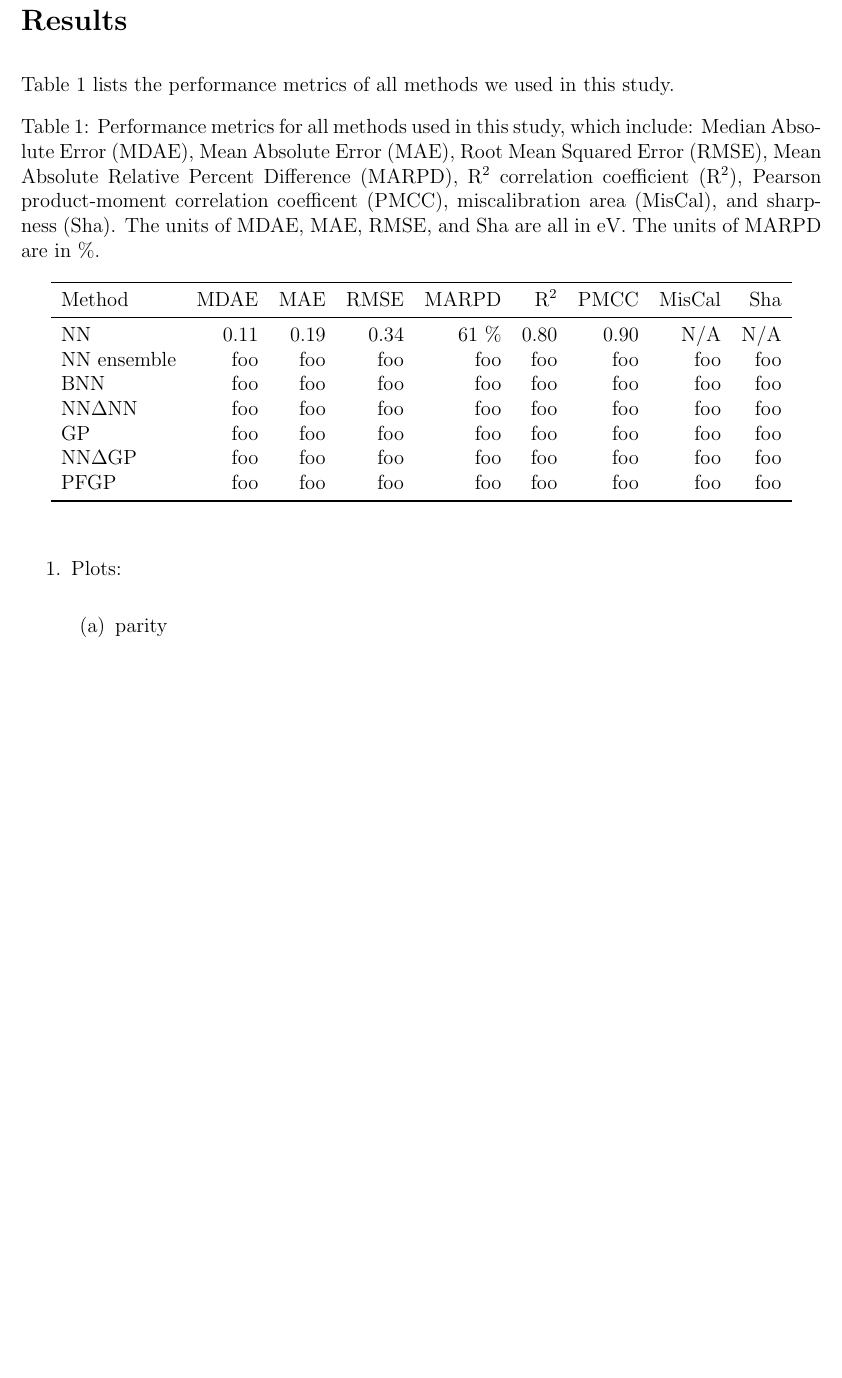
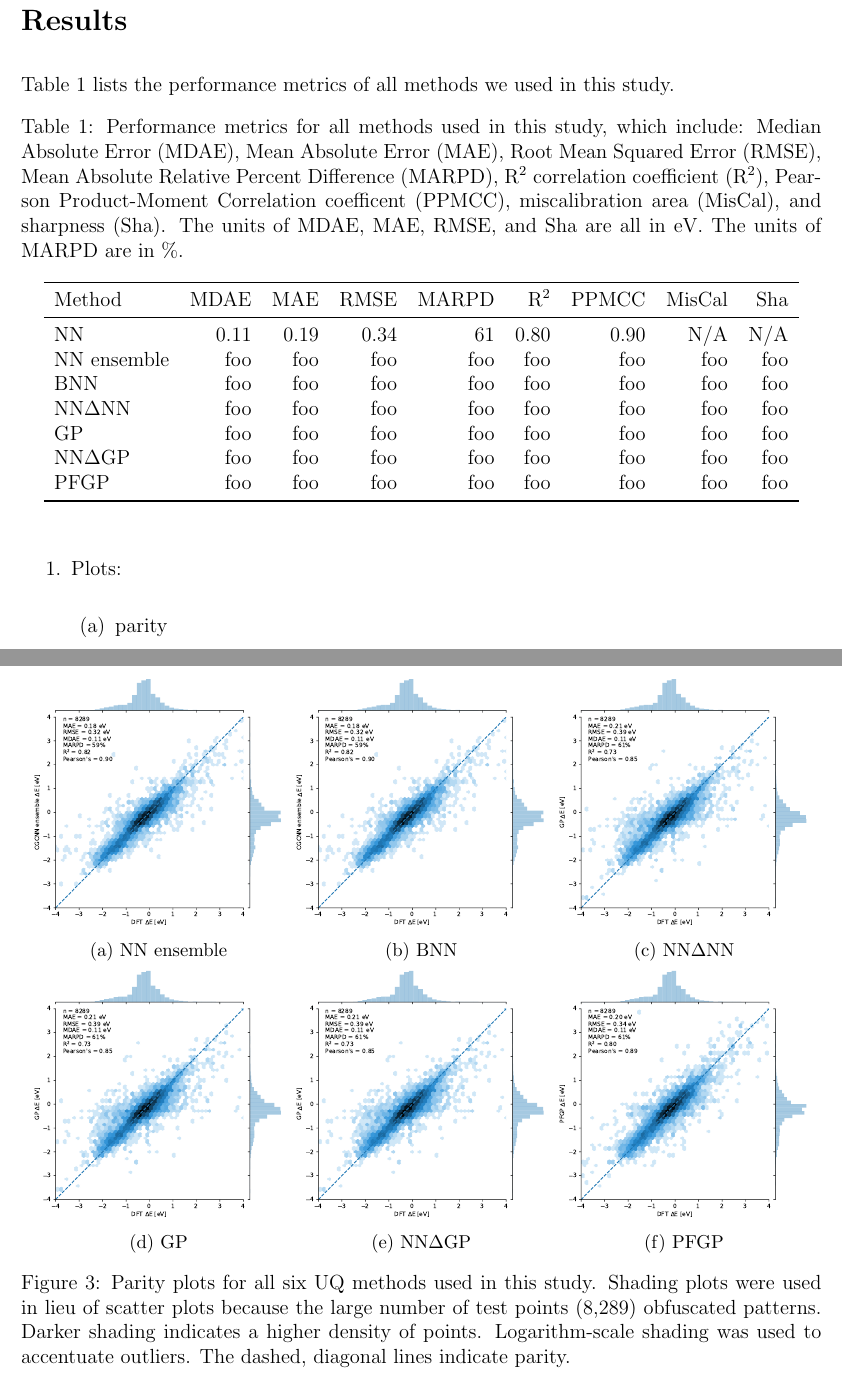
Before and after one commit to ulissigroup/uncertainty_benchmarking, a LaTeX paper (paper/uncertainty_benchmarking.tex): part of page 8 of 12 before the commit and two parts of pages 8 and 9 of 13 after it, the two joined at a grey line, cut so that both start at the same text, the shorter picture padded with empty space. Compiled offline with pdfLaTeX.

Commit message:
Skeleton for parity plot

```diff
--- a/paper/uncertainty_benchmarking.tex
+++ b/paper/uncertainty_benchmarking.tex
@@ -4,6 +4,7 @@
 \usepackage{commath}        % We have this here to use the \abs{} equation function
 \usepackage{graphicx}       % Display figures using \includegraphics
 \graphicspath{{figures/}}   % Location for figures relative to .tex file path
+\usepackage{subcaption}     % Enable the \subfigure command for multi-paneled figures
 \usepackage{booktabs}       % Use table things like \toprule or \bottomrule
 \usepackage[table]{xcolor}  % Lets us use \rowcolors to make alternate table shading
 \usepackage{makecell}       % Allow the use of the \makecell command that lets linebreaks in table cells
@@ -24,7 +25,7 @@
 \newacronym{MDAE}{MDAE}{Median Absolute Error}
 \newacronym{MARPD}{MARPD}{Mean Absolute Relative Percent Difference}
 \newacronym{R2}{R\textsuperscript{2}}{R\textsuperscript{2} correlation coefficient}
-\newacronym{Pearson}{PMCC}{Pearson product-moment correlation coefficent}
+\newacronym{Pearson}{PPMCC}{Pearson Product-Moment Correlation coefficent}
 \newacronym{NN}{NN}{crystal graph convolutional Neural Network}
 \newacronym{BNN}{BNN}{Bayesian Neural Network}
 \newacronym{MLE}{MLE}{Maximum Likelihood Estimation}
@@ -239,7 +240,7 @@ Table~\ref{tab:results} lists the performance metrics of all methods we used in
         \toprule
         Method & \gls{MDAE} & \gls{MAE} & \gls{RMSE} & \gls{MARPD} & \gls{R2} & \gls{Pearson} & MisCal & Sha \\
         \midrule
-        \gls{NN} & 0.11 & 0.19 & 0.34 & 61 \% & 0.80 & 0.90 & N/A & N/A \\
+        \gls{NN} & 0.11 & 0.19 & 0.34 & 61 & 0.80 & 0.90 & N/A & N/A \\
         \gls{NN} ensemble & foo & foo & foo & foo & foo & foo & foo & foo \\
         \gls{BNN} & foo & foo & foo & foo & foo & foo & foo & foo \\
         \gls{dNN} & foo & foo & foo & foo & foo & foo & foo & foo \\
@@ -255,6 +256,39 @@ Table~\ref{tab:results} lists the performance metrics of all methods we used in
     The units of \gls{MDAE}, \gls{MAE}, \gls{RMSE}, and Sha are all in \gls{eV}.
     The units of \gls{MARPD} are in \%.}\label{tab:results}
 \end{table}
+
+\begin{figure}
+    \centering
+    \begin{subfigure}{0.32\textwidth}
+        \includegraphics[width=\textwidth]{../CGCNN_ensemble/parity.pdf}
+        \caption{\gls{NN} ensemble}\label{fig:parity_nn}
+    \end{subfigure}
+    \begin{subfigure}{0.32\textwidth}
+        \includegraphics[width=\textwidth]{../CGCNN_ensemble/parity.pdf}  % TODO:  Make and use the real parity plot here
+        \caption{\gls{BNN}}\label{fig:parity_bnn}
+    \end{subfigure}
+    \begin{subfigure}{0.32\textwidth}
+        \includegraphics[width=\textwidth]{../GP/Matern/parity.pdf}  % TODO:  Make and use the real parity plot here
+        \caption{\gls{dNN}}\label{fig:parity_dnn}
+    \end{subfigure}
+    \begin{subfigure}{0.32\textwidth}
+        \includegraphics[width=\textwidth]{../GP/Matern/parity.pdf}
+        \caption{\gls{GP}}\label{fig:parity_gp}
+    \end{subfigure}
+    \begin{subfigure}{0.32\textwidth}
+        \includegraphics[width=\textwidth]{../GP/Matern/parity.pdf}  % TODO:  Make and use the real parity plot here
+        \caption{\gls{dGP}}\label{fig:parity_dgp}
+    \end{subfigure}
+    \begin{subfigure}{0.32\textwidth}
+        \includegraphics[width=\textwidth]{../PFGP/Matern/parity.pdf}
+        \caption{\gls{PFGP}}\label{fig:parity_pfgp}
+    \end{subfigure}
+    \caption{Parity plots for all six \gls{UQ} methods used in this study.
+    Shading plots were used in lieu of scatter plots because the large number of test points (8,289) obfuscated patterns.
+    Darker shading indicates a higher density of points.
+    Logarithm-scale shading was used to accentuate outliers.
+    The dashed, diagonal lines indicate parity.}\label{fig:parity}
+\end{figure}
 
 \begin{enumerate}
     \item{Plots:}
```
Also changed, not shown: paper/uncertainty_benchmarking.pdf. Lines whose indentation alone changed are shown as unchanged.
